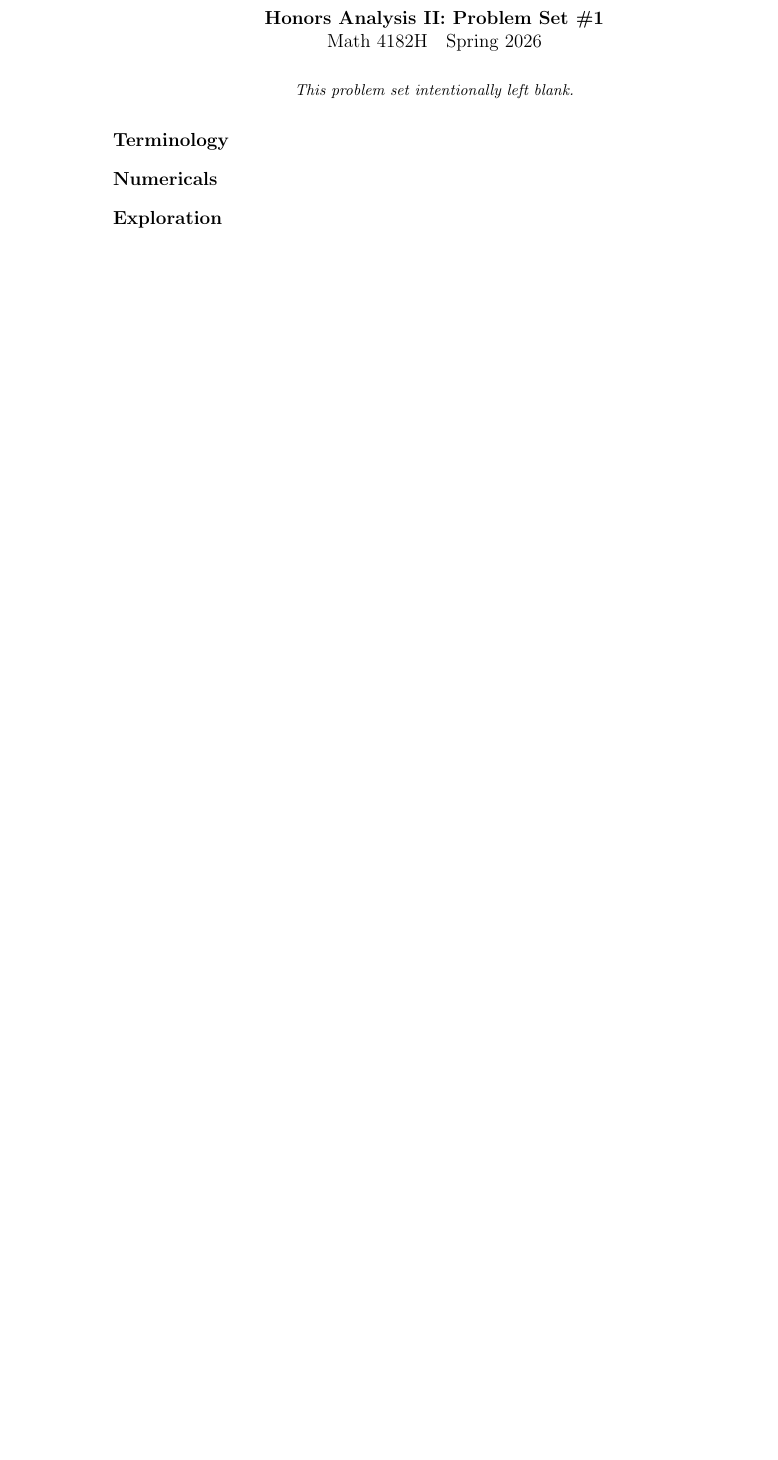
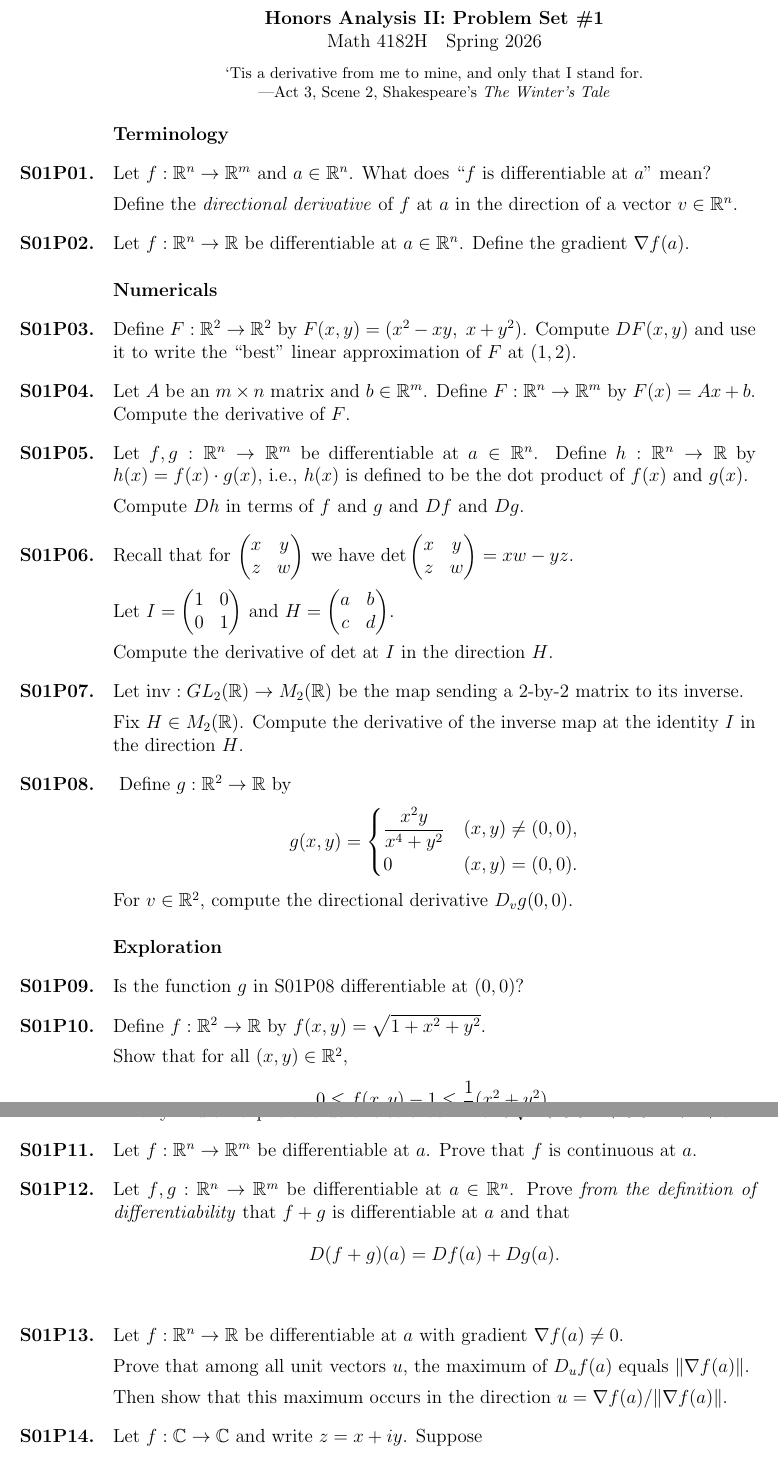
Before and after one commit to kisonecat/math4182h, a LaTeX problem sheet (set01.tex): part of the page before the commit and two parts of pages 1 and 2 of 2 after it, the two joined at a grey line, cut so that both start at the same text, the shorter picture padded with empty space. Compiled offline with pdfLaTeX.

Commit message:
first problem set

```diff
--- a/set01.tex
+++ b/set01.tex
@@ -8,12 +8,115 @@
 \maketitle
 
 \begin{inspiration}
-This problem set intentionally left blank.
+\emph{`Tis a derivative from me to mine, and only that I stand for.}\\
+\byline{Act 3, Scene 2, Shakespeare's \textit{The Winter's Tale}}
 \end{inspiration}
 
+%%%%%%%%%%%%%%%%%%%%%%%%%%%%%%%%%%%%%%%%%%%%%%%%%%%%%%%%%%%%%%%%
 \section{Terminology}
 
+\begin{problem}
+Let $f:\R^n\to\R^m$ and $a\in\R^n$.  What does ``$f$ is differentiable at $a$'' mean?
+
+Define the \emph{directional derivative} of $f$ at $a$ in the direction of a vector $v\in\R^n$.
+\end{problem}
+
+\begin{problem}
+Let $f:\R^n\to\R$ be differentiable at $a\in\R^n$. Define the gradient $\nabla f(a)$.
+\end{problem}
+
+%%%%%%%%%%%%%%%%%%%%%%%%%%%%%%%%%%%%%%%%%%%%%%%%%%%%%%%%%%%%%%%%
 \section{Numericals}
 
+\begin{problem}
+Define $F:\R^2\to\R^2$ by $F(x,y)=(x^2-xy,\; x+y^2)$.
+Compute $DF(x,y)$ and use it to write the ``best'' linear approximation of $F$ at $(1,2)$.
+\end{problem}
+
+\begin{problem}
+Let $A$ be an $m\times n$ matrix and $b\in\R^m$.  Define $F:\R^n\to\R^m$ by $F(x)=Ax+b$.
+Compute the derivative of $F$.
+\end{problem}
+
+\begin{problem}
+Let $f,g:\R^n\to\R^m$ be differentiable at $a\in\R^n$.  Define
+\(h:\R^n\to\R\) by \(h(x)=f(x)\cdot g(x)\), i.e., $h(x)$ is defined to be the dot product of $f(x)$ and $g(x)$.
+
+Compute $Dh$ in terms of $f$ and $g$ and $Df$ and $Dg$.
+\end{problem}
+
+\begin{problem}
+Recall that for
+\(
+\displaystyle\begin{pmatrix}x&y\\ z&w\end{pmatrix}\)
+we have
+\(\displaystyle\det\begin{pmatrix}x&y\\ z&w\end{pmatrix}=xw-yz\).
+
+Let
+\(
+I=\displaystyle\begin{pmatrix}1&0\\0&1\end{pmatrix}\)
+and \(H=\displaystyle\begin{pmatrix}a&b\\ c&d\end{pmatrix}\).
+
+Compute the derivative of $\det$ at $I$ in the direction $H$.
+\end{problem}
+
+\begin{problem}
+Let $\mathrm{inv}:GL_2(\R)\to M_2(\R)$ be the map sending a $2$-by-$2$ matrix to its inverse.
+
+Fix $H\in M_2(\R)$.
+Compute the derivative of the inverse map at the identity $I$ in the direction $H$.
+\end{problem}
+
+\begin{problem}\label{directional-computation}
+Define $g:\R^2\to\R$ by
+\[
+g(x,y)=
+\begin{cases}
+\dfrac{x^2y}{x^4+y^2} & (x,y)\neq(0,0), \\
+0 & (x,y)=(0,0).
+\end{cases}
+\]
+For $v \in \R^2$, compute the directional derivative $D_v g(0,0)$.
+\end{problem}
+
+%%%%%%%%%%%%%%%%%%%%%%%%%%%%%%%%%%%%%%%%%%%%%%%%%%%%%%%%%%%%%%%%
 \section{Exploration}
 
+\begin{problem}
+Is the function $g$ in \ref{directional-computation} differentiable at $(0,0)$?
+\end{problem}
+
+\begin{problem}
+Define $f:\R^2\to\R$ by \(f(x,y)=\sqrt{1+x^2+y^2}\).
+
+Show that for all $(x,y) \in \R^2$, \[ 0\le f(x,y)-1 \le \frac12(x^2+y^2). \]
+
+Use this fact to bound the error of a linear approximation to $f$ at $(0,0)$.
+
+Finally find an explicit value of $\epsilon$ so that \(1 - \epsilon < \sqrt{1+0.01^2+0.02^2} < 1 + \epsilon\).
+\end{problem}
+
+\begin{problem}
+Let $f:\R^n\to\R^m$ be differentiable at $a$.
+Prove that $f$ is continuous at $a$.
+\end{problem}
+
+\begin{problem}
+Let $f,g:\R^n\to\R^m$ be differentiable at $a\in\R^n$.
+Prove \emph{from the definition of differentiability} that $f+g$ is differentiable at $a$ and that
+\[
+D(f+g)(a)=Df(a)+Dg(a).
+\]
+\end{problem}
+
+\begin{problem}
+Let $f:\R^n\to\R$ be differentiable at $a$ with gradient $\nabla f(a)\neq 0$.
+
+Prove that among all unit vectors $u$, the maximum of $D_u f(a)$ equals $\|\nabla f(a)\|$.
+
+Then show that this maximum occurs in the direction $u=\nabla f(a)/\|\nabla f(a)\|$.
+\end{problem}
+
+
+\begin{problem}
+Let $f:\C\to\C$ and write $z=x+iy$.  Suppose
```
Also changed, not shown: set01.tex (24 more changed lines).
